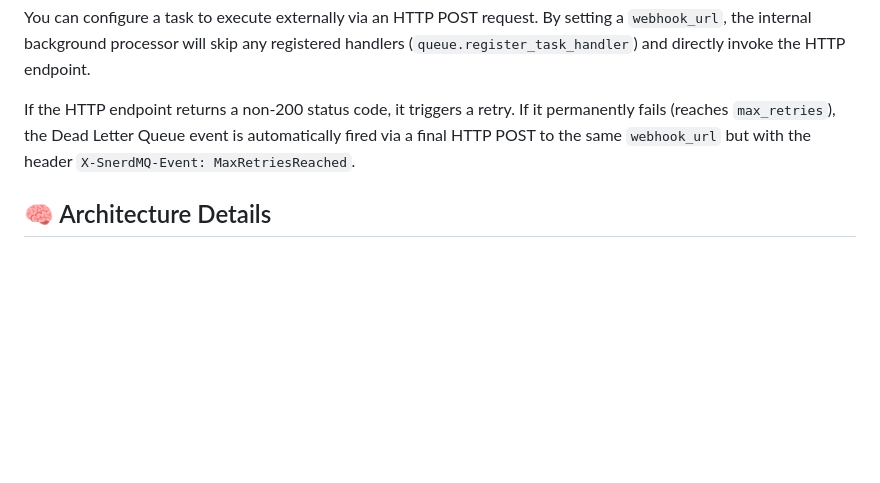
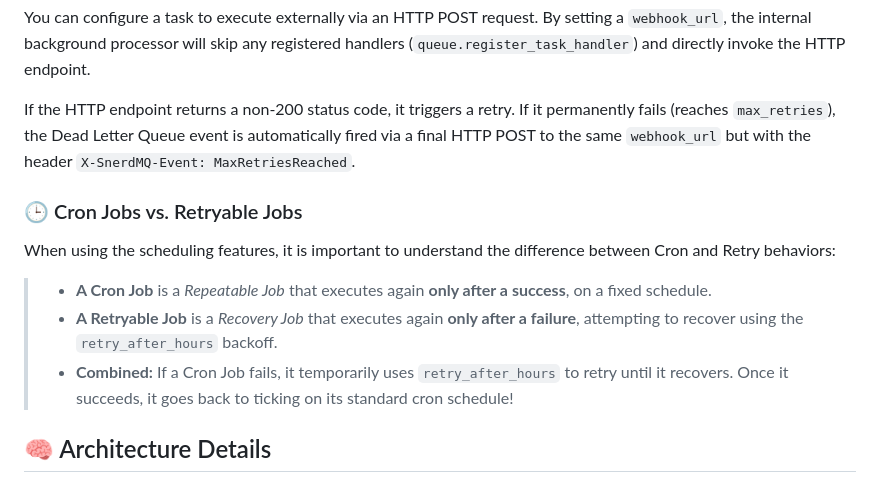
Before and after one commit to greyhands2/snerd-rust, a Markdown page: README.md, the part around the change. GitHub-like rendering; blank space fills up the shorter version.

```diff
--- a/README.md
+++ b/README.md
@@ -122,6 +122,12 @@ You can configure a task to execute externally via an HTTP POST request. By sett
 
 If the HTTP endpoint returns a non-200 status code, it triggers a retry. If it permanently fails (reaches `max_retries`), the Dead Letter Queue event is automatically fired via a final HTTP POST to the same `webhook_url` but with the header `X-SnerdMQ-Event: MaxRetriesReached`.
 
+### 🕒 Cron Jobs vs. Retryable Jobs
+When using the scheduling features, it is important to understand the difference between Cron and Retry behaviors:
+> - **A Cron Job** is a *Repeatable Job* that executes again **only after a success**, on a fixed schedule.
+> - **A Retryable Job** is a *Recovery Job* that executes again **only after a failure**, attempting to recover using the `retry_after_hours` backoff.
+> - **Combined:** If a Cron Job fails, it temporarily uses `retry_after_hours` to retry until it recovers. Once it succeeds, it goes back to ticking on its standard cron schedule!
+
 ## 🧠 Architecture Details
 
 `snerd-rust` utilizes an **Append-Only Log Model** to achieve massive write speeds.
```
